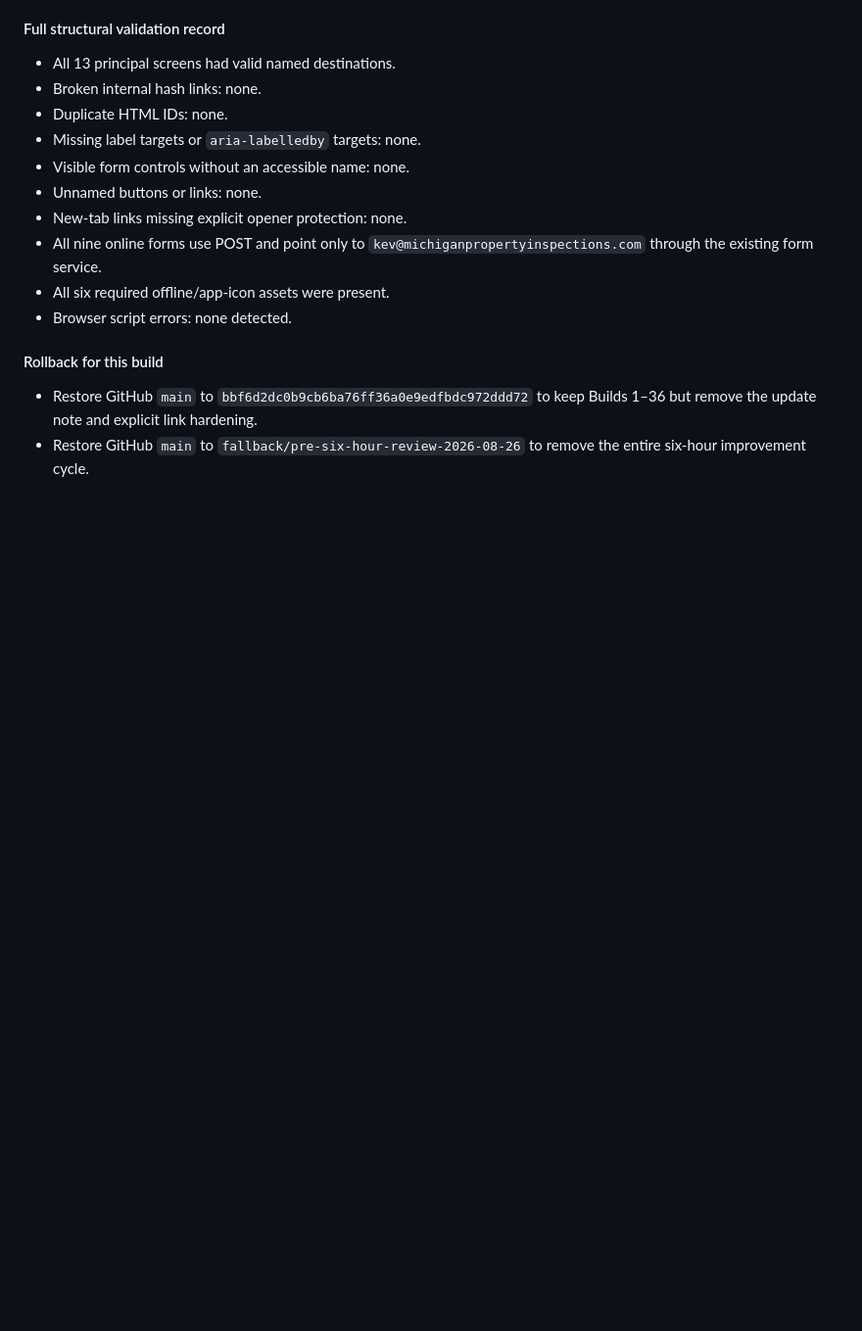
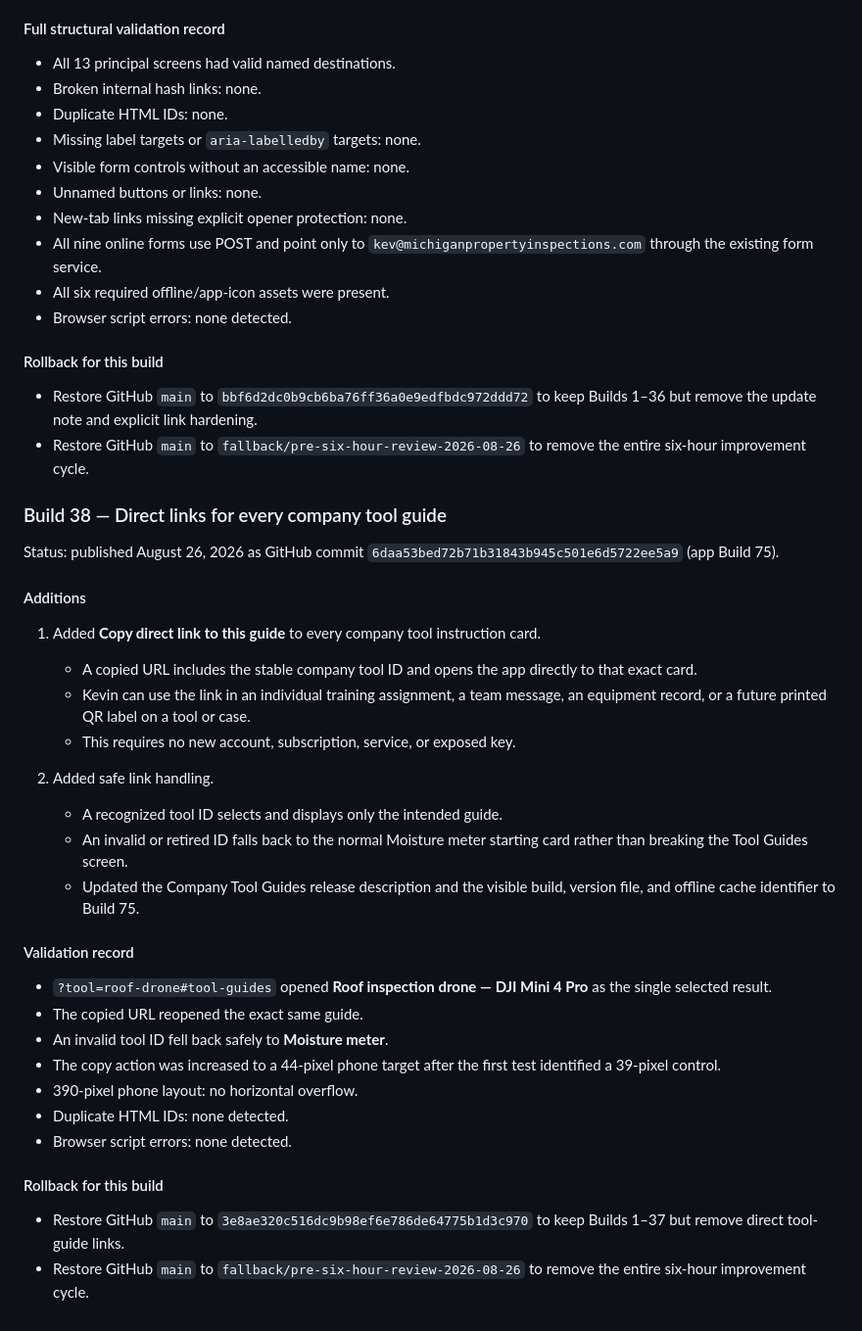
Before and after one commit to kevinspect/mpi-field-tools, a Markdown page: RELEASE_JOURNAL.md, the part around the change. Shown at 98% size. Drawn GitHub-style; blank space fills up the shorter version.

Commit message:
Document Build 75 direct tool links

```diff
--- a/RELEASE_JOURNAL.md
+++ b/RELEASE_JOURNAL.md
@@ -1435,3 +1435,34 @@ Status: published August 26, 2026 as GitHub commit `7949971e8b8947371bca10560a1c
 
 - Restore GitHub `main` to `bbf6d2dc0b9cb6ba76ff36a0e9edfbdc972ddd72` to keep Builds 1–36 but remove the update note and explicit link hardening.
 - Restore GitHub `main` to `fallback/pre-six-hour-review-2026-08-26` to remove the entire six-hour improvement cycle.
+
+### Build 38 — Direct links for every company tool guide
+
+Status: published August 26, 2026 as GitHub commit `6daa53bed72b71b31843b945c501e6d5722ee5a9` (app Build 75).
+
+#### Additions
+
+1. Added **Copy direct link to this guide** to every company tool instruction card.
+   - A copied URL includes the stable company tool ID and opens the app directly to that exact card.
+   - Kevin can use the link in an individual training assignment, a team message, an equipment record, or a future printed QR label on a tool or case.
+   - This requires no new account, subscription, service, or exposed key.
+
+2. Added safe link handling.
+   - A recognized tool ID selects and displays only the intended guide.
+   - An invalid or retired ID falls back to the normal Moisture meter starting card rather than breaking the Tool Guides screen.
+   - Updated the Company Tool Guides release description and the visible build, version file, and offline cache identifier to Build 75.
+
+#### Validation record
+
+- `?tool=roof-drone#tool-guides` opened **Roof inspection drone — DJI Mini 4 Pro** as the single selected result.
+- The copied URL reopened the exact same guide.
+- An invalid tool ID fell back safely to **Moisture meter**.
+- The copy action was increased to a 44-pixel phone target after the first test identified a 39-pixel control.
+- 390-pixel phone layout: no horizontal overflow.
+- Duplicate HTML IDs: none detected.
+- Browser script errors: none detected.
+
+#### Rollback for this build
+
+- Restore GitHub `main` to `3e8ae320c516dc9b98ef6e786de64775b1d3c970` to keep Builds 1–37 but remove direct tool-guide links.
+- Restore GitHub `main` to `fallback/pre-six-hour-review-2026-08-26` to remove the entire six-hour improvement cycle.
```
Also changed, not shown: PRODUCT_ROADMAP.md (+1 -0 lines).
